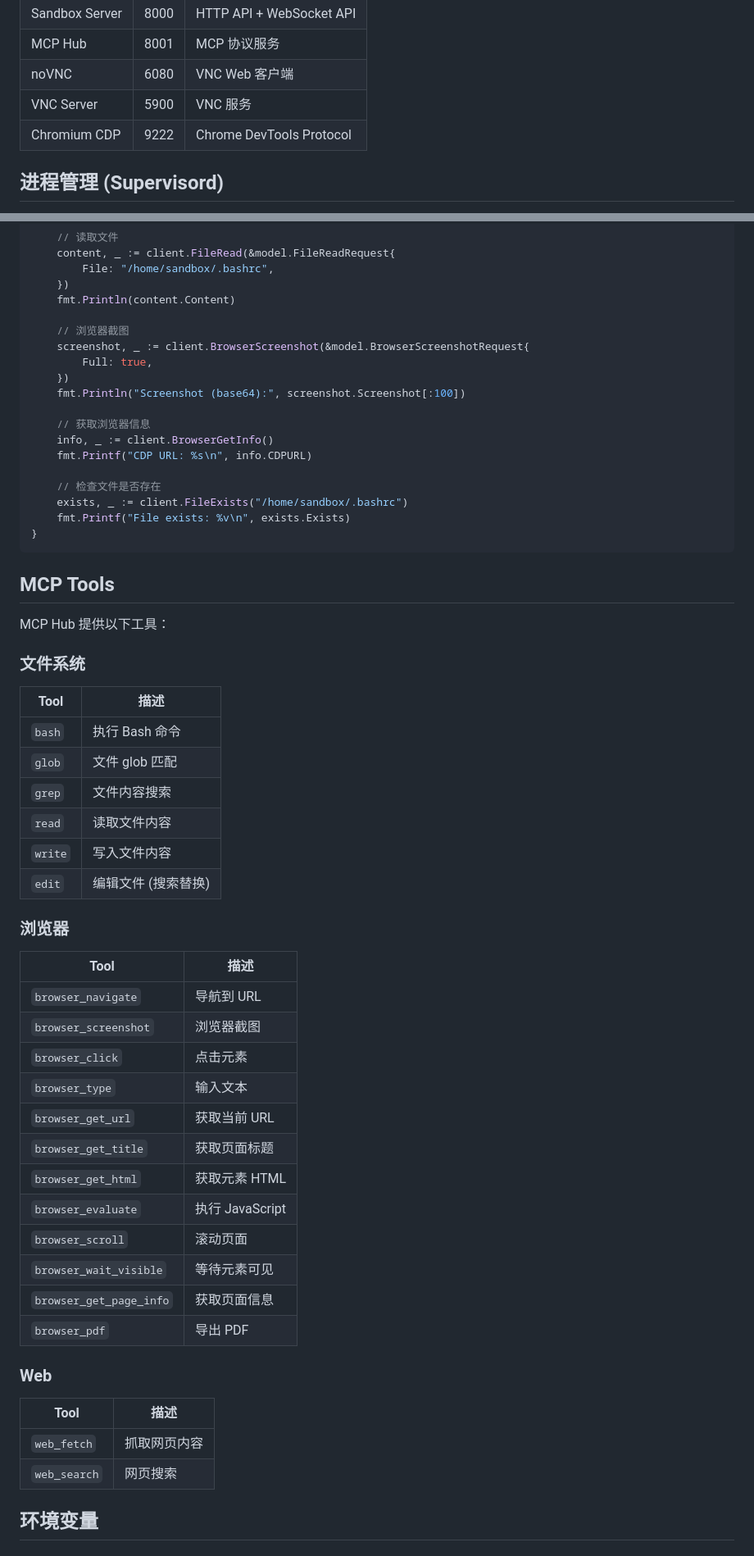
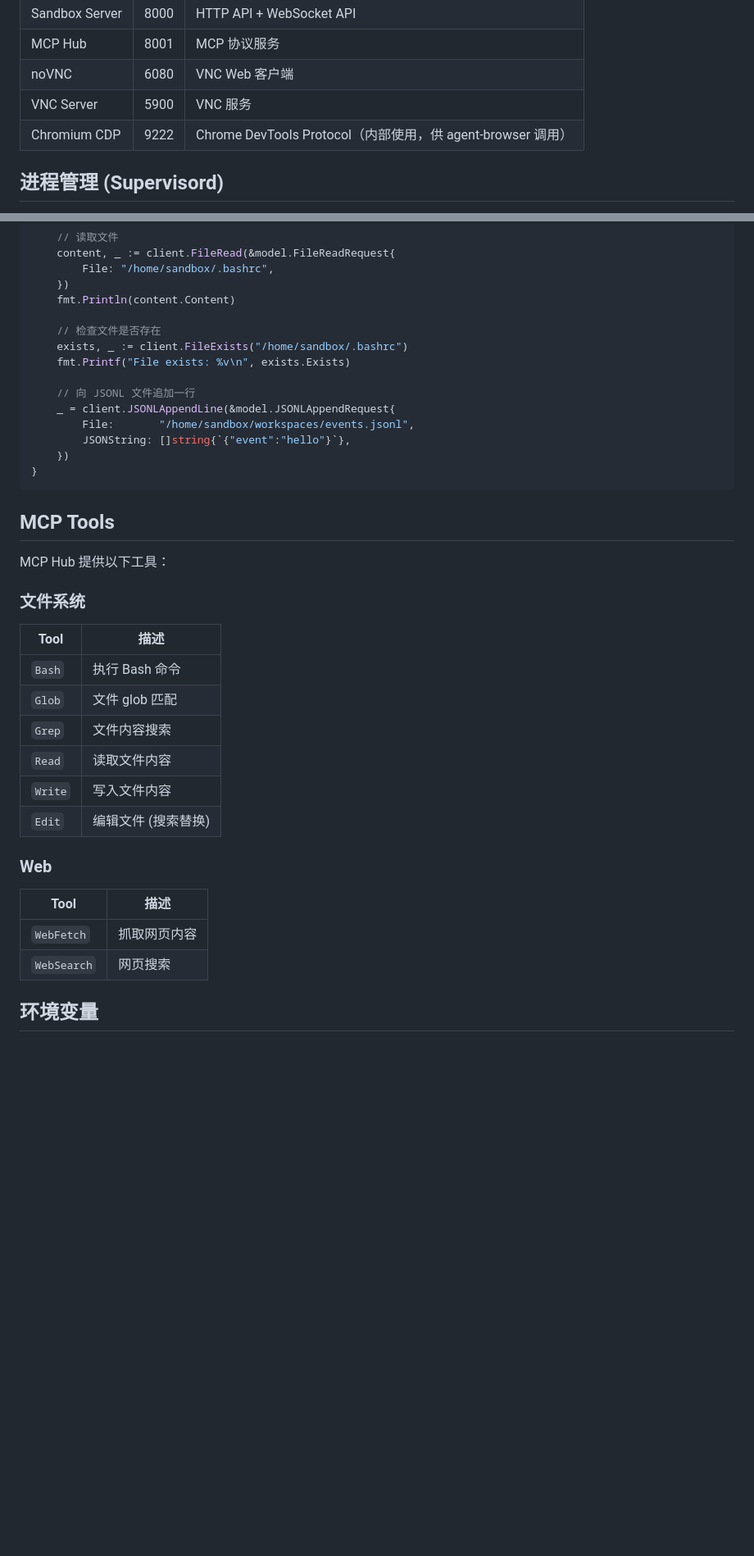
Before and after one commit to deep-agent/sandbox, a Markdown page: README_CN.md, 2 parts joined by grey strips. Shown at 82% size. GitHub-like rendering; blank space fills up the shorter version.

````diff
--- a/README_CN.md
+++ b/README_CN.md
@@ -102,7 +111,7 @@ sandbox/
 | MCP Hub | 8001 | MCP 协议服务 |
 | noVNC | 6080 | VNC Web 客户端 |
 | VNC Server | 5900 | VNC 服务 |
-| Chromium CDP | 9222 | Chrome DevTools Protocol |
+| Chromium CDP | 9222 | Chrome DevTools Protocol（内部使用，供 agent-browser 调用） |
 
 ## 进程管理 (Supervisord)
 
@@ -224,19 +227,15 @@ func main() {
     })
     fmt.Println(content.Content)
 
-    // 浏览器截图
-    screenshot, _ := client.BrowserScreenshot(&model.BrowserScreenshotRequest{
-        Full: true,
-    })
-    fmt.Println("Screenshot (base64):", screenshot.Screenshot[:100])
-
-    // 获取浏览器信息
-    info, _ := client.BrowserGetInfo()
-    fmt.Printf("CDP URL: %s\n", info.CDPURL)
-
     // 检查文件是否存在
     exists, _ := client.FileExists("/home/sandbox/.bashrc")
     fmt.Printf("File exists: %v\n", exists.Exists)
+
+    // 向 JSONL 文件追加一行
+    _ = client.JSONLAppendLine(&model.JSONLAppendRequest{
+        File:       "/home/sandbox/workspaces/events.jsonl",
+        JSONString: []string{`{"event":"hello"}`},
+    })
 }
 ```
 
@@ -248,36 +247,19 @@ MCP Hub 提供以下工具：
 
 | Tool | 描述 |
 |------|------|
-| `bash` | 执行 Bash 命令 |
-| `glob` | 文件 glob 匹配 |
-| `grep` | 文件内容搜索 |
-| `read` | 读取文件内容 |
-| `write` | 写入文件内容 |
-| `edit` | 编辑文件 (搜索替换) |
-
-### 浏览器
-
-| Tool | 描述 |
-|------|------|
-| `browser_navigate` | 导航到 URL |
-| `browser_screenshot` | 浏览器截图 |
-| `browser_click` | 点击元素 |
-| `browser_type` | 输入文本 |
-| `browser_get_url` | 获取当前 URL |
-| `browser_get_title` | 获取页面标题 |
-| `browser_get_html` | 获取元素 HTML |
-| `browser_evaluate` | 执行 JavaScript |
-| `browser_scroll` | 滚动页面 |
-| `browser_wait_visible` | 等待元素可见 |
-| `browser_get_page_info` | 获取页面信息 |
-| `browser_pdf` | 导出 PDF |
+| `Bash` | 执行 Bash 命令 |
+| `Glob` | 文件 glob 匹配 |
+| `Grep` | 文件内容搜索 |
+| `Read` | 读取文件内容 |
+| `Write` | 写入文件内容 |
+| `Edit` | 编辑文件 (搜索替换) |
 
 ### Web
 
 | Tool | 描述 |
 |------|------|
-| `web_fetch` | 抓取网页内容 |
-| `web_search` | 网页搜索 |
+| `WebFetch` | 抓取网页内容 |
+| `WebSearch` | 网页搜索 |
 
 ## 环境变量
 
````
Also changed, not shown: other parts of README_CN.md (+31 -28 lines), AGENTS.md (+21 -11 lines).
